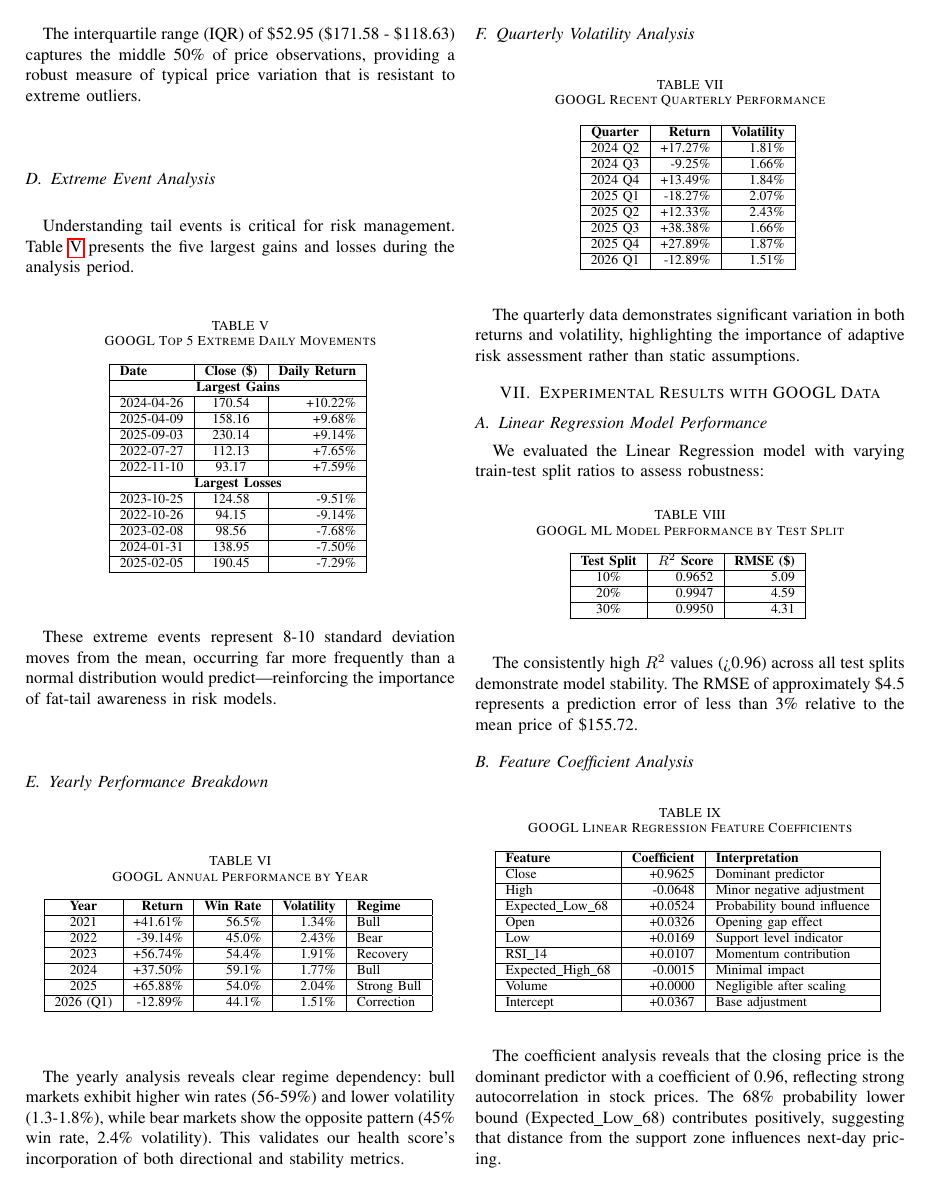
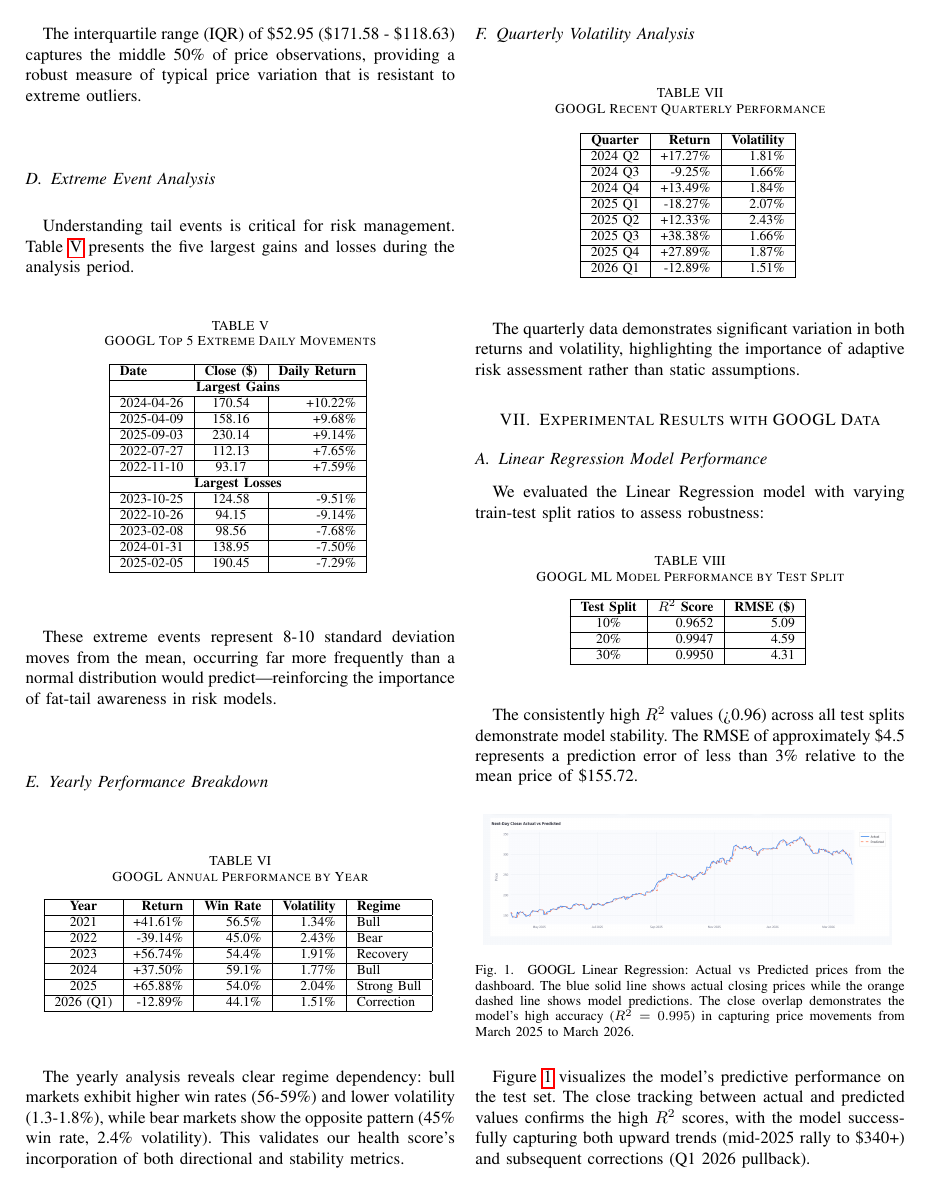
Before and after one commit to AdvayV/P-S-Project, a LaTeX paper (research_paper.tex): page 6 of 10. Compiled offline with pdfLaTeX.

Commit message:
Adding gitignore and final changes to Latex

```diff
--- a/research_paper.tex
+++ b/research_paper.tex
@@ -721,6 +721,15 @@
 
 The consistently high $R^2$ values (>0.96) across all test splits demonstrate model stability. The RMSE of approximately \$4.5 represents a prediction error of less than 3\% relative to the mean price of \$155.72.
 
+\begin{figure}[H]
+\centering
+\includegraphics[width=0.95\linewidth]{ml_regression_dashboard.png}
+\caption{GOOGL Linear Regression: Actual vs Predicted prices from the dashboard. The blue solid line shows actual closing prices while the orange dashed line shows model predictions. The close overlap demonstrates the model's high accuracy ($R^2 = 0.995$) in capturing price movements from March 2025 to March 2026.}
+\label{fig:ml_regression}
+\end{figure}
+
+Figure~\ref{fig:ml_regression} visualizes the model's predictive performance on the test set. The close tracking between actual and predicted values confirms the high $R^2$ scores, with the model successfully capturing both upward trends (mid-2025 rally to \$340+) and subsequent corrections (Q1 2026 pullback).
+
 \subsection{Feature Coefficient Analysis}
 
 \begin{table}[H]
```
Also changed, not shown: figures/ml_regression_dashboard.png (added), 4 other files.
